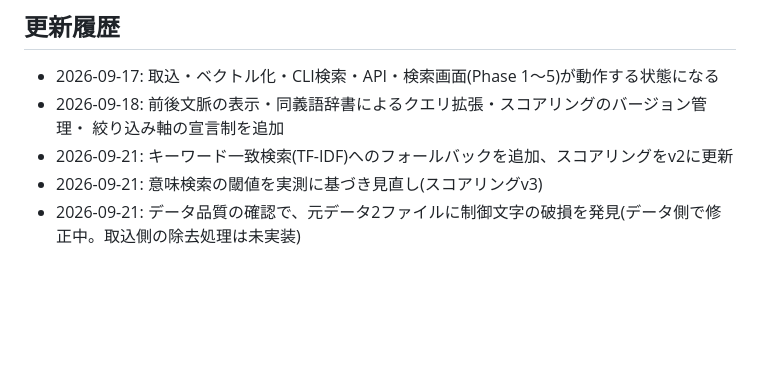
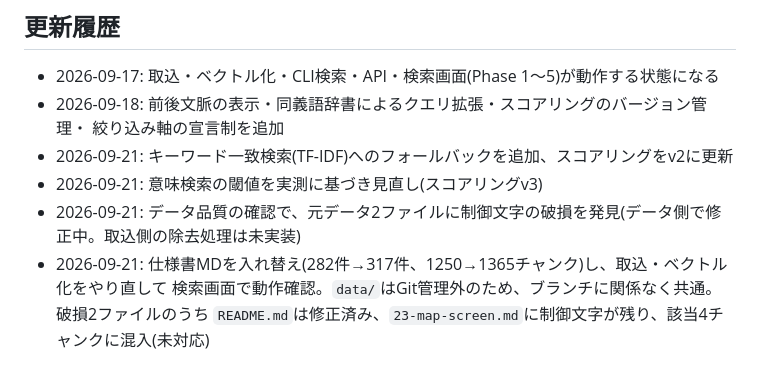
Before and after one commit to Chieko-Y/my_SpecSemanticPoc, a Markdown page: docs/DEVELOPMENT_RECORD.md, the part around the change. Drawn GitHub-style; blank space fills up the shorter version.

Commit message:
Record data swap (317 docs / 1365 chunks) and remaining corruption
Co-Authored-By: Claude Sonnet 5 <noreply@anthropic.com>

```diff
--- a/docs/DEVELOPMENT_RECORD.md
+++ b/docs/DEVELOPMENT_RECORD.md
@@ -93,3 +93,6 @@ python -m uvicorn app.main:app --host 127.0.0.1 --port 8000
 - 2026-09-21: キーワード一致検索(TF-IDF)へのフォールバックを追加、スコアリングをv2に更新
 - 2026-09-21: 意味検索の閾値を実測に基づき見直し(スコアリングv3)
 - 2026-09-21: データ品質の確認で、元データ2ファイルに制御文字の破損を発見(データ側で修正中。取込側の除去処理は未実装)
+- 2026-09-21: 仕様書MDを入れ替え(282件→317件、1250→1365チャンク)し、取込・ベクトル化をやり直して
+  検索画面で動作確認。`data/`はGit管理外のため、ブランチに関係なく共通。破損2ファイルのうち
+  `README.md`は修正済み、`23-map-screen.md`に制御文字が残り、該当4チャンクに混入(未対応)
```
